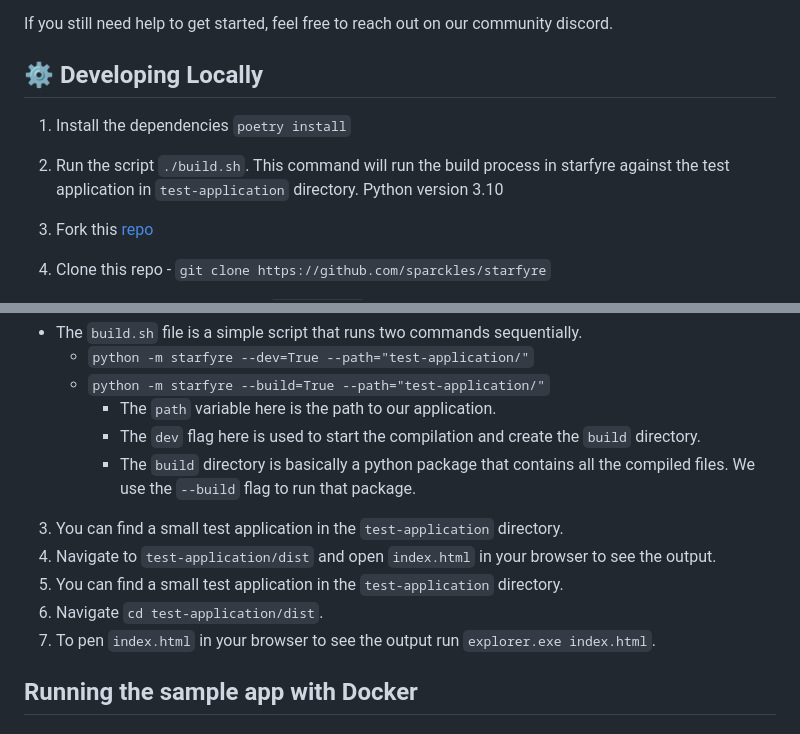
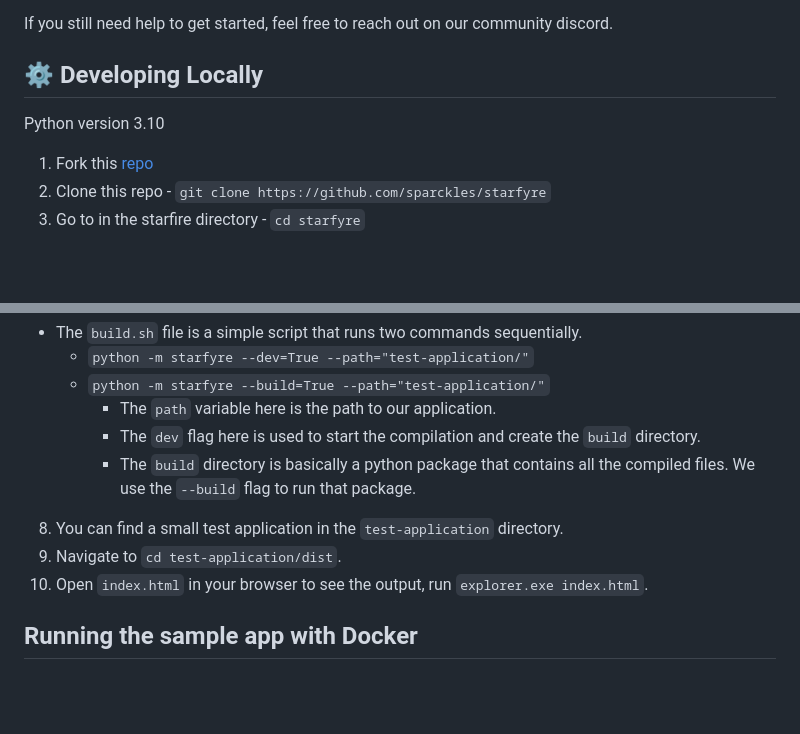
Before and after one commit to sparckles/starfyre, a Markdown page: README.md, 2 parts joined by grey strips. Drawn GitHub-style; blank space fills up the shorter version.

```diff
--- a/README.md
+++ b/README.md
@@ -94,8 +94,6 @@ If you still need help to get started, feel free to reach out on our community d
 
 ## ⚙️  Developing Locally
 
-1. Install the dependencies `poetry install`
-2. Run the script `./build.sh`. This command will run the build process in starfyre against the test application in `test-application` directory.
 Python version 3.10
 
 1. Fork this [repo](https://github.com/sparckles/starfyre)
@@ -112,11 +110,9 @@ Python version 3.10
         - The `dev` flag here is used to start the compilation and create the `build` directory.
         - The `build` directory is basically a python package that contains all the compiled files. We use the `--build` flag to run that package.
 
-3. You can find a small test application in the `test-application` directory.
-4. Navigate to `test-application/dist` and open `index.html` in your browser to see the output.
 8. You can find a small test application in the `test-application` directory.
-9. Navigate `cd test-application/dist`.
-10. To pen `index.html` in your browser to see the output run `explorer.exe index.html`.
+9. Navigate to `cd test-application/dist`.
+10. Open `index.html` in your browser to see the output, run `explorer.exe index.html`.
 
 ## Running the sample app with Docker
 
```
